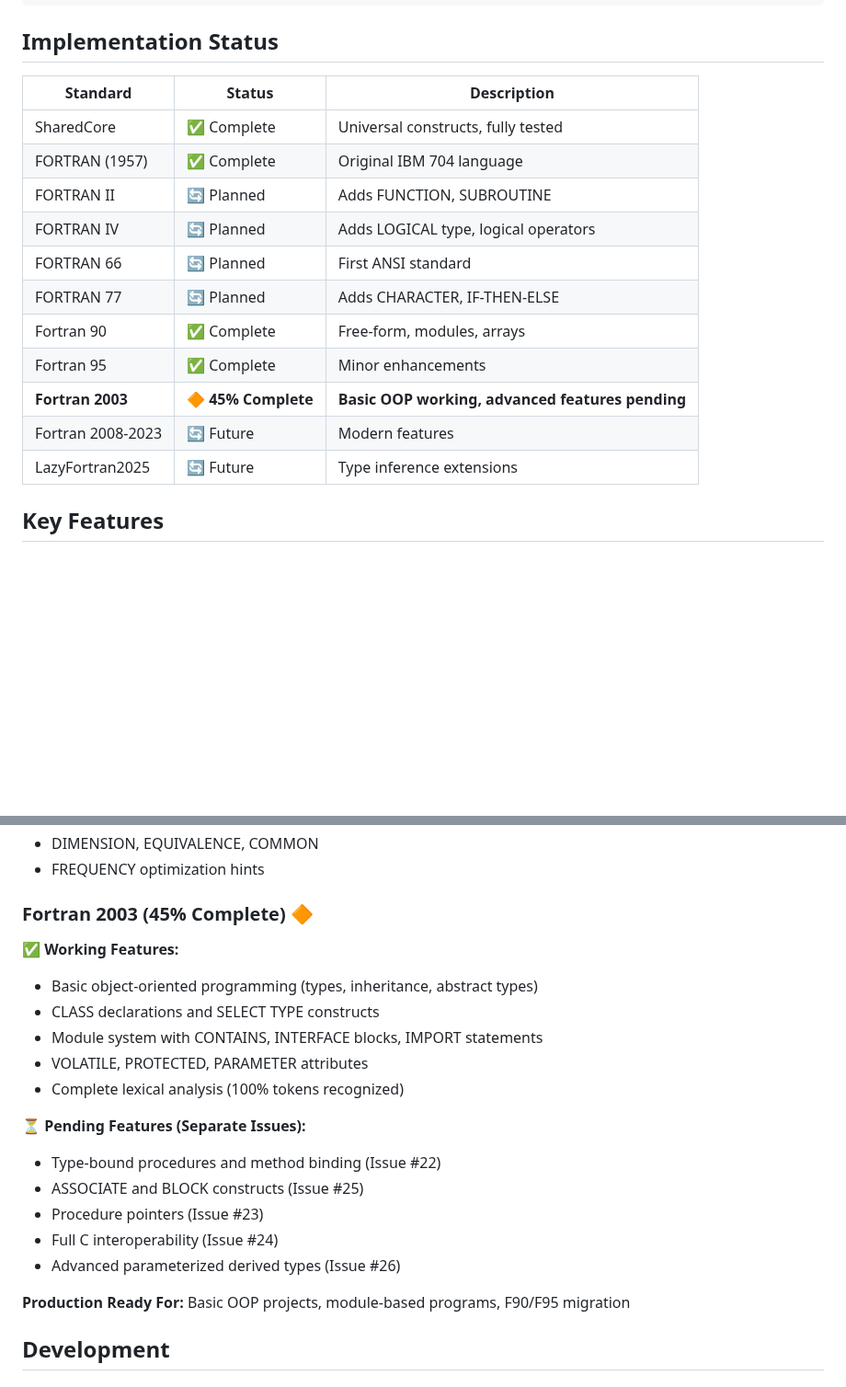
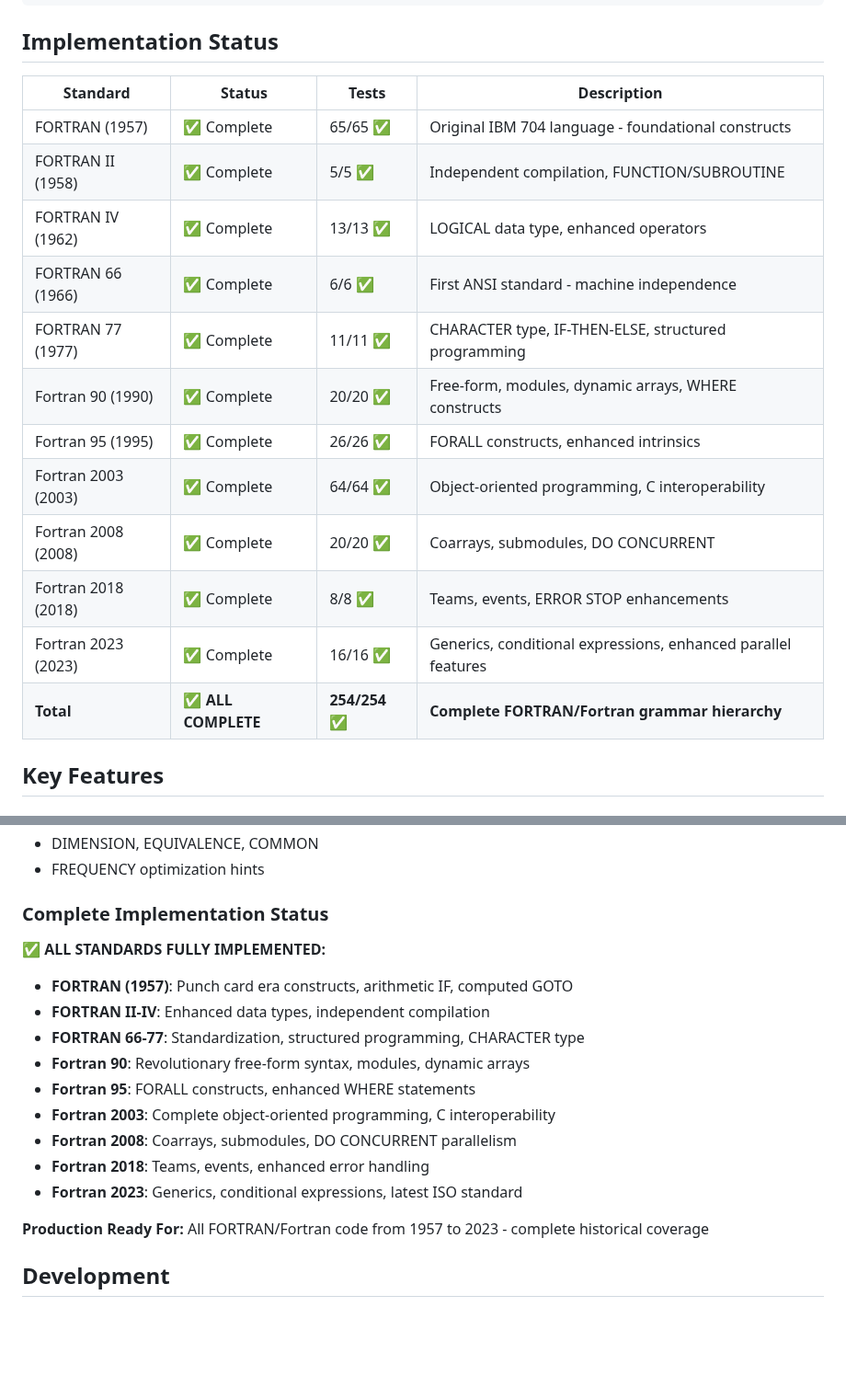
Before and after one commit to lazy-fortran/standard, a Markdown page: README.md, 2 parts joined by grey strips. Shown at 92% size. Rendered like a GitHub page; blank space fills up the shorter version.

```diff
--- a/README.md
+++ b/README.md
@@ -105,19 +105,20 @@ python tests/shared_core/test_comprehensive_validation.py
 
 ## Implementation Status
 
-| Standard | Status | Description |
-|----------|--------|-------------|
-| SharedCore | ✅ Complete | Universal constructs, fully tested |
-| FORTRAN (1957) | ✅ Complete | Original IBM 704 language |
-| FORTRAN II | 🔄 Planned | Adds FUNCTION, SUBROUTINE |
-| FORTRAN IV | 🔄 Planned | Adds LOGICAL type, logical operators |
-| FORTRAN 66 | 🔄 Planned | First ANSI standard |
-| FORTRAN 77 | 🔄 Planned | Adds CHARACTER, IF-THEN-ELSE |
-| Fortran 90 | ✅ Complete | Free-form, modules, arrays |
-| Fortran 95 | ✅ Complete | Minor enhancements |
-| **Fortran 2003** | **🔶 45% Complete** | **Basic OOP working, advanced features pending** |
-| Fortran 2008-2023 | 🔄 Future | Modern features |
-| LazyFortran2025 | 🔄 Future | Type inference extensions |
+| Standard | Status | Tests | Description |
+|----------|--------|-------|-------------|
+| FORTRAN (1957) | ✅ Complete | 65/65 ✅ | Original IBM 704 language - foundational constructs |
+| FORTRAN II (1958) | ✅ Complete | 5/5 ✅ | Independent compilation, FUNCTION/SUBROUTINE |
+| FORTRAN IV (1962) | ✅ Complete | 13/13 ✅ | LOGICAL data type, enhanced operators |
+| FORTRAN 66 (1966) | ✅ Complete | 6/6 ✅ | First ANSI standard - machine independence |
+| FORTRAN 77 (1977) | ✅ Complete | 11/11 ✅ | CHARACTER type, IF-THEN-ELSE, structured programming |
+| Fortran 90 (1990) | ✅ Complete | 20/20 ✅ | Free-form, modules, dynamic arrays, WHERE constructs |
+| Fortran 95 (1995) | ✅ Complete | 26/26 ✅ | FORALL constructs, enhanced intrinsics |
+| Fortran 2003 (2003) | ✅ Complete | 64/64 ✅ | Object-oriented programming, C interoperability |
+| Fortran 2008 (2008) | ✅ Complete | 20/20 ✅ | Coarrays, submodules, DO CONCURRENT |
+| Fortran 2018 (2018) | ✅ Complete | 8/8 ✅ | Teams, events, ERROR STOP enhancements |
+| Fortran 2023 (2023) | ✅ Complete | 16/16 ✅ | Generics, conditional expressions, enhanced parallel features |
+| **Total** | **✅ ALL COMPLETE** | **254/254 ✅** | **Complete FORTRAN/Fortran grammar hierarchy** |
 
 ## Key Features
 
@@ -137,23 +138,20 @@ python tests/shared_core/test_comprehensive_validation.py
 - DIMENSION, EQUIVALENCE, COMMON
 - FREQUENCY optimization hints
 
-### Fortran 2003 (45% Complete) 🔶
-**✅ Working Features:**
-- Basic object-oriented programming (types, inheritance, abstract types)
-- CLASS declarations and SELECT TYPE constructs
-- Module system with CONTAINS, INTERFACE blocks, IMPORT statements
-- VOLATILE, PROTECTED, PARAMETER attributes
-- Complete lexical analysis (100% tokens recognized)
-
-**⏳ Pending Features (Separate Issues):**
-- Type-bound procedures and method binding (Issue #22)
-- ASSOCIATE and BLOCK constructs (Issue #25)
-- Procedure pointers (Issue #23)
-- Full C interoperability (Issue #24)
-- Advanced parameterized derived types (Issue #26)
+### Complete Implementation Status
+**✅ ALL STANDARDS FULLY IMPLEMENTED:**
+- **FORTRAN (1957)**: Punch card era constructs, arithmetic IF, computed GOTO
+- **FORTRAN II-IV**: Enhanced data types, independent compilation
+- **FORTRAN 66-77**: Standardization, structured programming, CHARACTER type
+- **Fortran 90**: Revolutionary free-form syntax, modules, dynamic arrays
+- **Fortran 95**: FORALL constructs, enhanced WHERE statements
+- **Fortran 2003**: Complete object-oriented programming, C interoperability
+- **Fortran 2008**: Coarrays, submodules, DO CONCURRENT parallelism
+- **Fortran 2018**: Teams, events, enhanced error handling
+- **Fortran 2023**: Generics, conditional expressions, latest ISO standard
 
 **Production Ready For:**
-Basic OOP projects, module-based programs, F90/F95 migration
+All FORTRAN/Fortran code from 1957 to 2023 - complete historical coverage
 
 ## Development
 
```
Also changed, not shown: other parts of README.md (+9 -6 lines), CLAUDE.md (+22 -15 lines).
